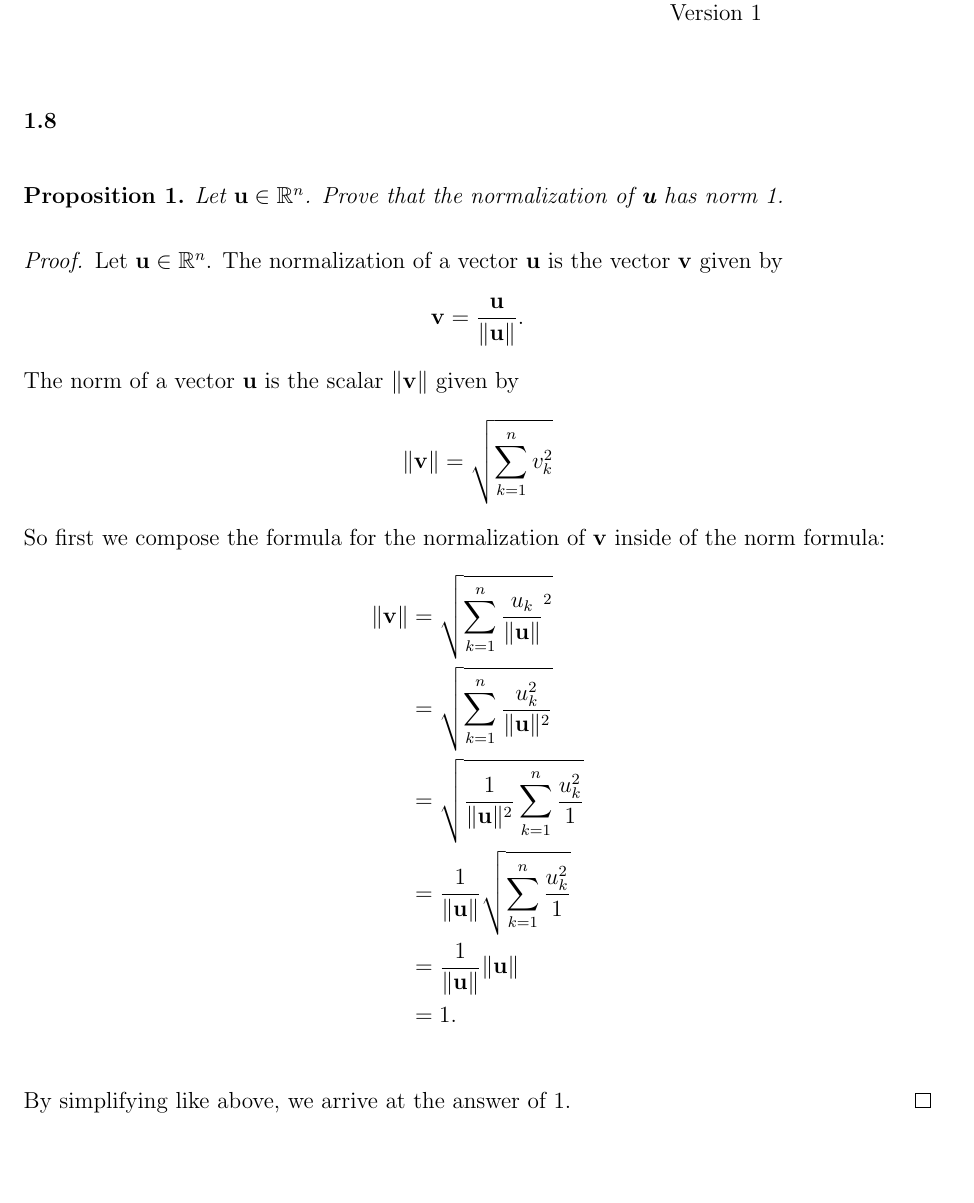
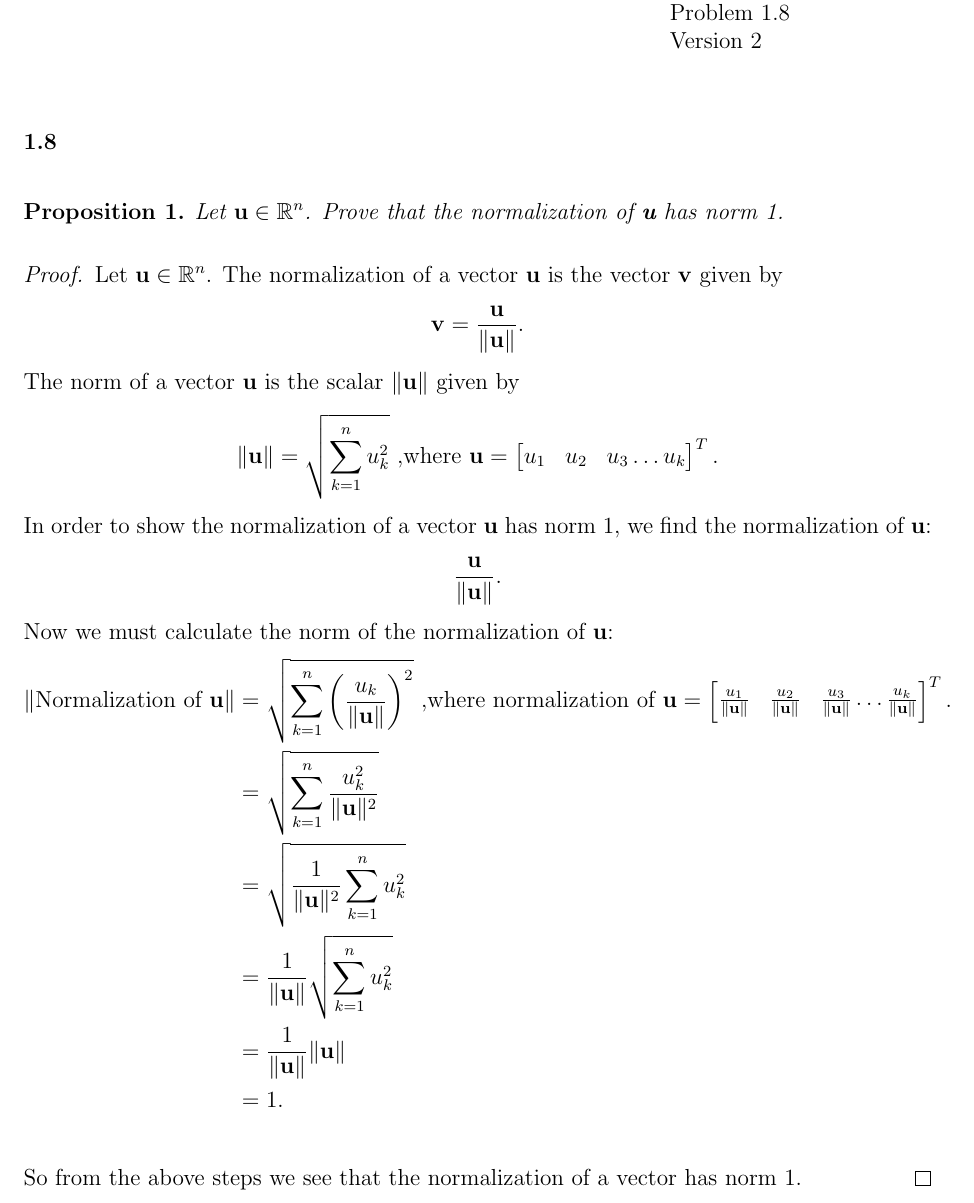
Before and after one commit to blackeuler/fsmat201, a LaTeX document (problems/chapter1/Problem_Solution_Template.tex): part of page 1 of 3, cut at the place of the change, the shorter picture padded with empty space. Compiled offline with pdfLaTeX.

Commit message:
Fixed 1.8

```diff
--- a/problems/chapter1/Problem_Solution_Template.tex
+++ b/problems/chapter1/Problem_Solution_Template.tex
@@ -30,8 +30,8 @@
 \begin{tabular}{l}
 Christopher David Miller \\  % Enter your name here
 FSMAT 201 \\  % The current class. You can change this if you want to use this for other classes.
-Problems 1.8 \\  % Replace x with the appropriate problem number
-Version 1 \\ %If this is the first time you've submitted this solution, let n=1. If this is a first resubmission, let n=2, etc.
+Problem 1.8 \\  % Replace x with the appropriate problem number
+Version 2 \\ %If this is the first time you've submitted this solution, let n=1. If this is a first resubmission, let n=2, etc.
 \end{tabular}
 \end{flushright}
 \vspace{20pt}  % Just adding some extra vertical space.
@@ -46,18 +46,24 @@ Let $\mathbf{u} \in \mathbb{R}^n$. Prove that the normalization of \textbf{u} ha
     Let $\mathbf{u} \in \mathbb{R}^n$.
     The normalization of a vector $\mathbf{u}$ is the vector $\mathbf{v}$ given by
     \[\mathbf{v} = \frac{\mathbf{u}}{\| \mathbf{u} \|}.\]
-    The norm of a vector $\mathbf{u}$ is the scalar $\|  \mathbf{v} \|$ given by
-    $$\|  \mathbf{v} \| = \sqrt{\sum_{k=1}^{n}v_k^2}$$
-    So first we compose the formula for the normalization of $\mathbf{v}$ inside of the norm formula:
+    The norm of a vector $\mathbf{u}$ is the scalar $\|  \mathbf{u} \|$ given by
+    $$\|  \mathbf{u} \| = \sqrt{\sum_{k=1}^{n}u_k^2} \text{ ,where } \mathbf{u} = \begin{bmatrix}u_1  &u_2& u_3 \dots u_k
+       \end{bmatrix}^{T}.  $$
+    In order to show the normalization of a vector $\mathbf{u}$ has norm 1, we find the normalization of $\mathbf{u}$:
+       \begin{align*}
+         \frac{\mathbf{u}}{\| \mathbf{u} \|}.
+       \end{align*}
+       Now we must calculate the norm of the normalization of $\mathbf{u}$:
         \begin{align*}
-          \|  \mathbf{v} \| &=  \sqrt{\sum_{k=1}^{n}\frac{u_k}{\| \mathbf{u} \|}^2} \\
+          \|  \text{Normalization of }\mathbf{u} \| &=  \sqrt{\sum_{k=1}^{n}\left(\frac{u_k}{\| \mathbf{u} \|}\right)^2} \text{ ,where normalization of  } \mathbf{u} = \begin{bmatrix}\frac{u_1}{\| \mathbf{u} \|}  &\frac{u_2}{\| \mathbf{u} \|}& \frac{u_3}{\| \mathbf{u} \|} \dots \frac{u_k}{\| \mathbf{u} \|}
+          \end{bmatrix}^{T}.\\
                             &=  \sqrt{\sum_{k=1}^{n}\frac{u_k^2}{\| \mathbf{u} \|^2}} \\
-                            &=  \sqrt{\frac{1}{\| \mathbf{u} \|^2}\sum_{k=1}^{n}\frac{u_k^2}{1}} \\
-                            &=  \frac{1}{\| \mathbf{u} \|}\sqrt{\sum_{k=1}^{n}\frac{u_k^2}{1}} \\
+                            &=  \sqrt{\frac{1}{\| \mathbf{u} \|^2}\sum_{k=1}^{n} u_k^2} \\
+                            &=  \frac{1}{\| \mathbf{u} \|}\sqrt{\sum_{k=1}^{n} u_k^2} \\
                             &=  \frac{1}{\| \mathbf{u} \|} \| \mathbf{u} \| \\
                             &=  1. \\
         \end{align*}
-        By simplifying like above, we arrive at the answer of 1.
+        So from the above steps we see that the normalization of a vector has norm 1.
 \end{proof}
 \newpage
 \begin{flushright}
```
Also changed, not shown: problems/chapter1/Problem_Solution_Template.pdf, 2 other files.
